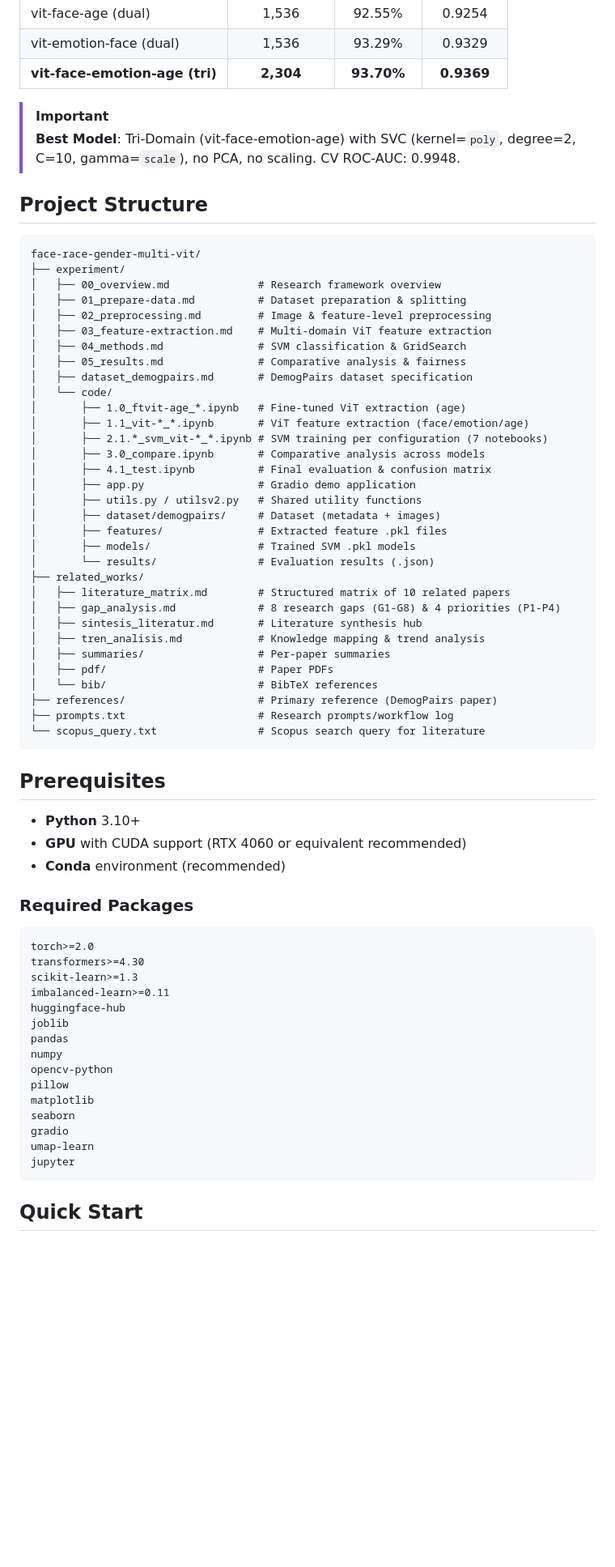
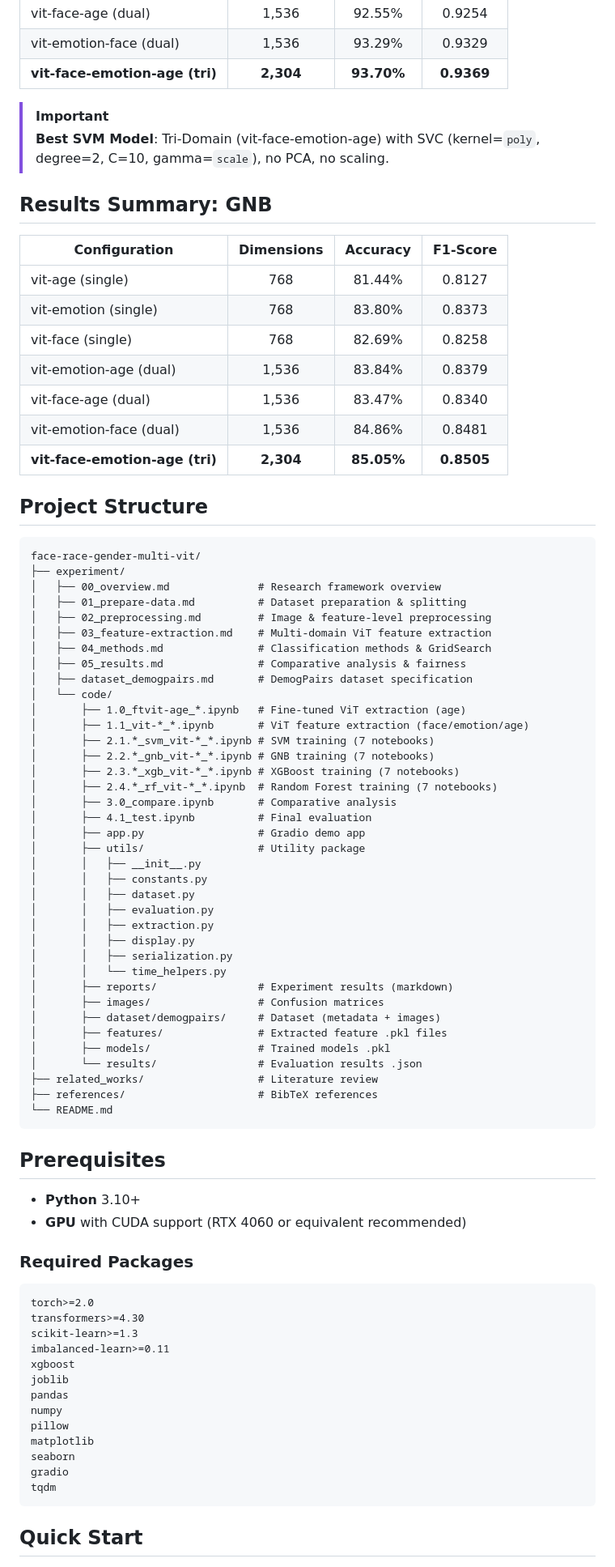
Before and after one commit to rafyakbar/face-race-gender-classification-using-multi-domain-vit, a Markdown page: README.md, the part around one of its changes. Shown at 81% size. Drawn GitHub-style; blank space fills up the shorter version.

````diff
--- a/README.md
+++ b/README.md
@@ -39,7 +48,19 @@ Concatenating all three (768 + 768 + 768 = **2,304 dimensions**) creates a compl
 | **vit-face-emotion-age (tri)** | **2,304** | **93.70%** | **0.9369** |
 
 > [!IMPORTANT]
-> **Best Model**: Tri-Domain (vit-face-emotion-age) with SVC (kernel=`poly`, degree=2, C=10, gamma=`scale`), no PCA, no scaling. CV ROC-AUC: 0.9948.
+> **Best SVM Model**: Tri-Domain (vit-face-emotion-age) with SVC (kernel=`poly`, degree=2, C=10, gamma=`scale`), no PCA, no scaling.
+
+## Results Summary: GNB
+
+| Configuration | Dimensions | Accuracy | F1-Score |
+|---|:---:|:---:|:---:|
+| vit-age (single) | 768 | 81.44% | 0.8127 |
+| vit-emotion (single) | 768 | 83.80% | 0.8373 |
+| vit-face (single) | 768 | 82.69% | 0.8258 |
+| vit-emotion-age (dual) | 1,536 | 83.84% | 0.8379 |
+| vit-face-age (dual) | 1,536 | 83.47% | 0.8340 |
+| vit-emotion-face (dual) | 1,536 | 84.86% | 0.8481 |
+| **vit-face-emotion-age (tri)** | **2,304** | **85.05%** | **0.8505** |
 
 ## Project Structure
 
@@ -50,39 +71,43 @@ face-race-gender-multi-vit/
 │   ├── 01_prepare-data.md          # Dataset preparation & splitting
 │   ├── 02_preprocessing.md         # Image & feature-level preprocessing
 │   ├── 03_feature-extraction.md    # Multi-domain ViT feature extraction
-│   ├── 04_methods.md               # SVM classification & GridSearch
+│   ├── 04_methods.md               # Classification methods & GridSearch
 │   ├── 05_results.md               # Comparative analysis & fairness
 │   ├── dataset_demogpairs.md       # DemogPairs dataset specification
 │   └── code/
 │       ├── 1.0_ftvit-age_*.ipynb   # Fine-tuned ViT extraction (age)
 │       ├── 1.1_vit-*_*.ipynb       # ViT feature extraction (face/emotion/age)
-│       ├── 2.1.*_svm_vit-*_*.ipynb # SVM training per configuration (7 notebooks)
-│       ├── 3.0_compare.ipynb       # Comparative analysis across models
-│       ├── 4.1_test.ipynb          # Final evaluation & confusion matrix
-│       ├── app.py                  # Gradio demo application
-│       ├── utils.py / utilsv2.py   # Shared utility functions
+│       ├── 2.1.*_svm_vit-*_*.ipynb # SVM training (7 notebooks)
+│       ├── 2.2.*_gnb_vit-*_*.ipynb # GNB training (7 notebooks)
+│       ├── 2.3.*_xgb_vit-*_*.ipynb # XGBoost training (7 notebooks)
+│       ├── 2.4.*_rf_vit-*_*.ipynb  # Random Forest training (7 notebooks)
+│       ├── 3.0_compare.ipynb       # Comparative analysis
+│       ├── 4.1_test.ipynb          # Final evaluation
+│       ├── app.py                  # Gradio demo app
+│       ├── utils/                  # Utility package
+│       │   ├── __init__.py
+│       │   ├── constants.py
+│       │   ├── dataset.py
+│       │   ├── evaluation.py
+│       │   ├── extraction.py
+│       │   ├── display.py
+│       │   ├── serialization.py
+│       │   └── time_helpers.py
+│       ├── reports/                # Experiment results (markdown)
+│       ├── images/                 # Confusion matrices
 │       ├── dataset/demogpairs/     # Dataset (metadata + images)
 │       ├── features/               # Extracted feature .pkl files
-│       ├── models/                 # Trained SVM .pkl models
-│       └── results/                # Evaluation results (.json)
-├── related_works/
-│   ├── literature_matrix.md        # Structured matrix of 10 related papers
-│   ├── gap_analysis.md             # 8 research gaps (G1-G8) & 4 priorities (P1-P4)
-│   ├── sintesis_literatur.md       # Literature synthesis hub
-│   ├── tren_analisis.md            # Knowledge mapping & trend analysis
-│   ├── summaries/                  # Per-paper summaries
-│   ├── pdf/                        # Paper PDFs
-│   └── bib/                        # BibTeX references
-├── references/                     # Primary reference (DemogPairs paper)
-├── prompts.txt                     # Research prompts/workflow log
-└── scopus_query.txt                # Scopus search query for literature
+│       ├── models/                 # Trained models .pkl
+│       └── results/                # Evaluation results .json
+├── related_works/                  # Literature review
+├── references/                     # BibTeX references
+└── README.md
 ```
 
 ## Prerequisites
 
 - **Python** 3.10+
 - **GPU** with CUDA support (RTX 4060 or equivalent recommended)
-- **Conda** environment (recommended)
 
 ### Required Packages
 
@@ -91,17 +116,15 @@ torch>=2.0
 transformers>=4.30
 scikit-learn>=1.3
 imbalanced-learn>=0.11
-huggingface-hub
+xgboost
 joblib
 pandas
 numpy
-opencv-python
 pillow
 matplotlib
 seaborn
 gradio
-umap-learn
-jupyter
+tqdm
 ```
 
 ## Quick Start
````
Also changed, not shown: other parts of README.md (+36 -65 lines).
